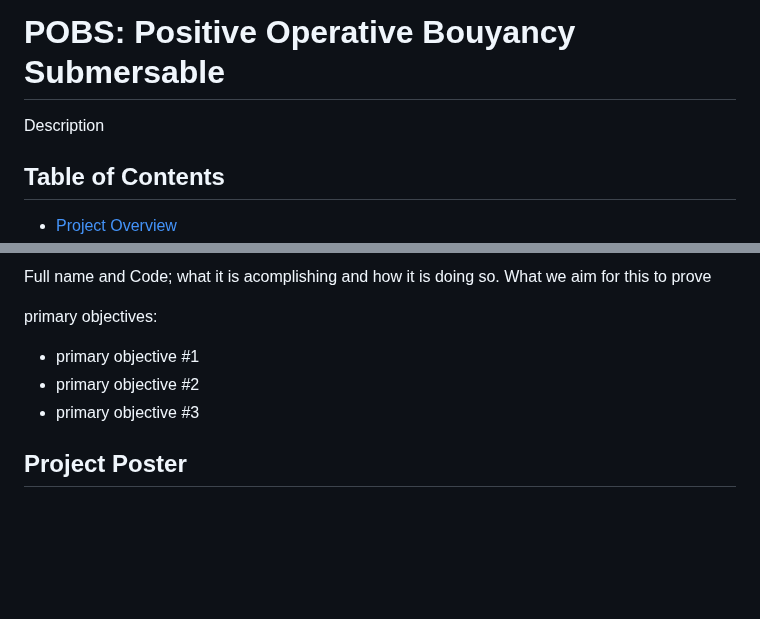
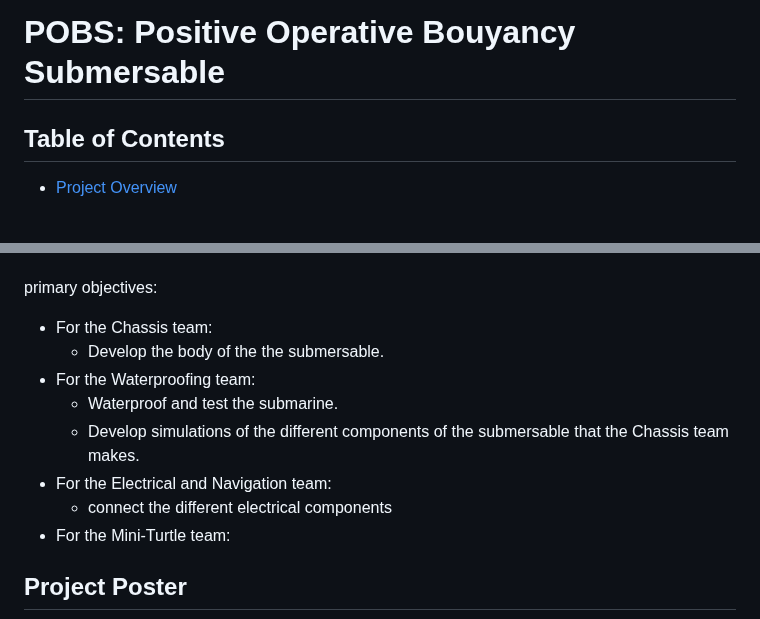
Before and after one commit to turtle-robotics/POBS, a Markdown page: README.md, 2 parts joined by grey strips. Drawn GitHub-style; blank space fills up the shorter version.

```diff
--- a/README.md
+++ b/README.md
@@ -1,6 +1,6 @@
 # POBS: Positive Operative Bouyancy Submersable
 
-Description
+
 
 ## Table of Contents
 
@@ -36,10 +38,14 @@ Description
 
-Full name and Code; what it is acomplishing and how it is doing so. What we aim for this to prove
 
 primary objectives:
-- primary objective #1
-- primary objective #2
-- primary objective #3
+- For the Chassis team:
+  - Develop the body of the the submersable.
+- For the Waterproofing team:
+  - Waterproof and test the submarine.
+  - Develop simulations of the different components of the submersable that the Chassis team makes.
+- For the Electrical and Navigation team:
+  - connect the different electrical components
+- For the Mini-Turtle team:
 
 
 ## Project Poster
```
Also changed, not shown: other parts of README.md (+2 -0 lines).
